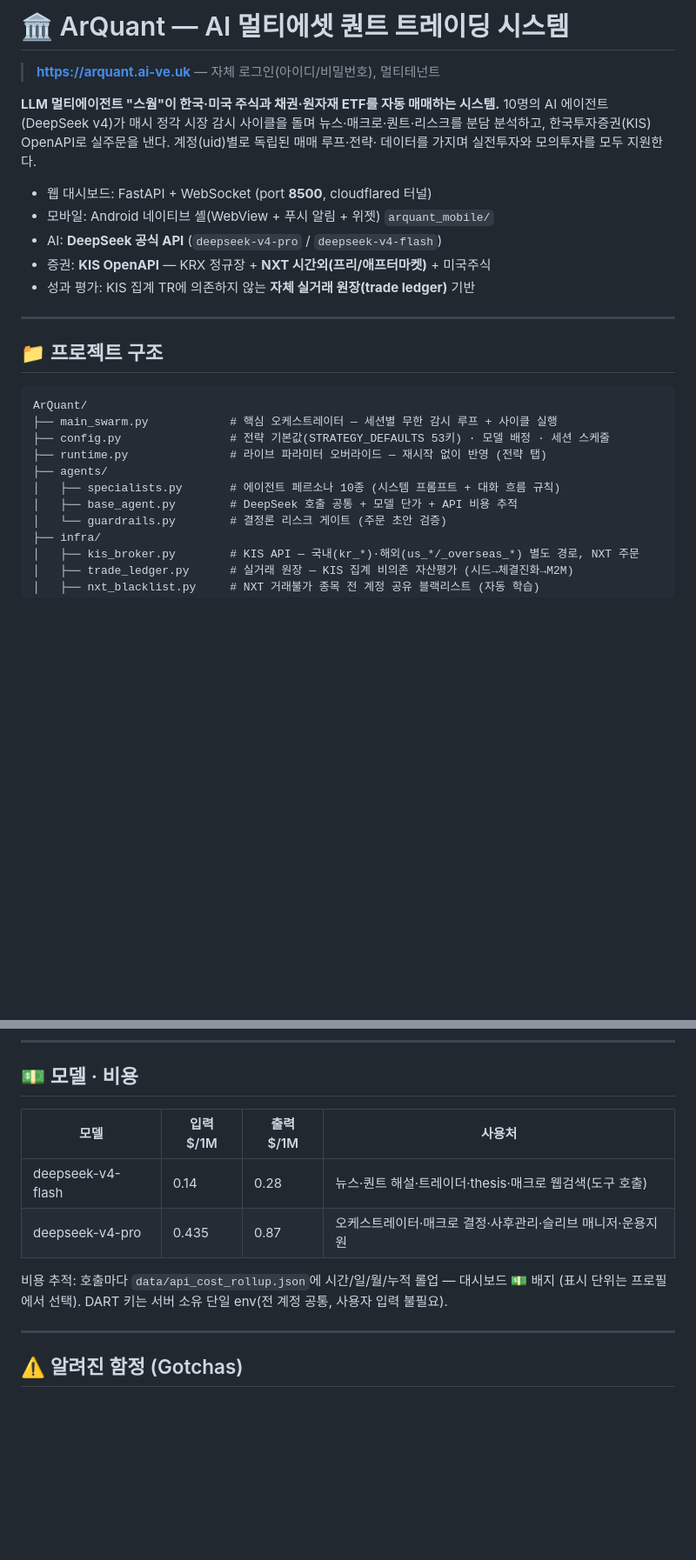
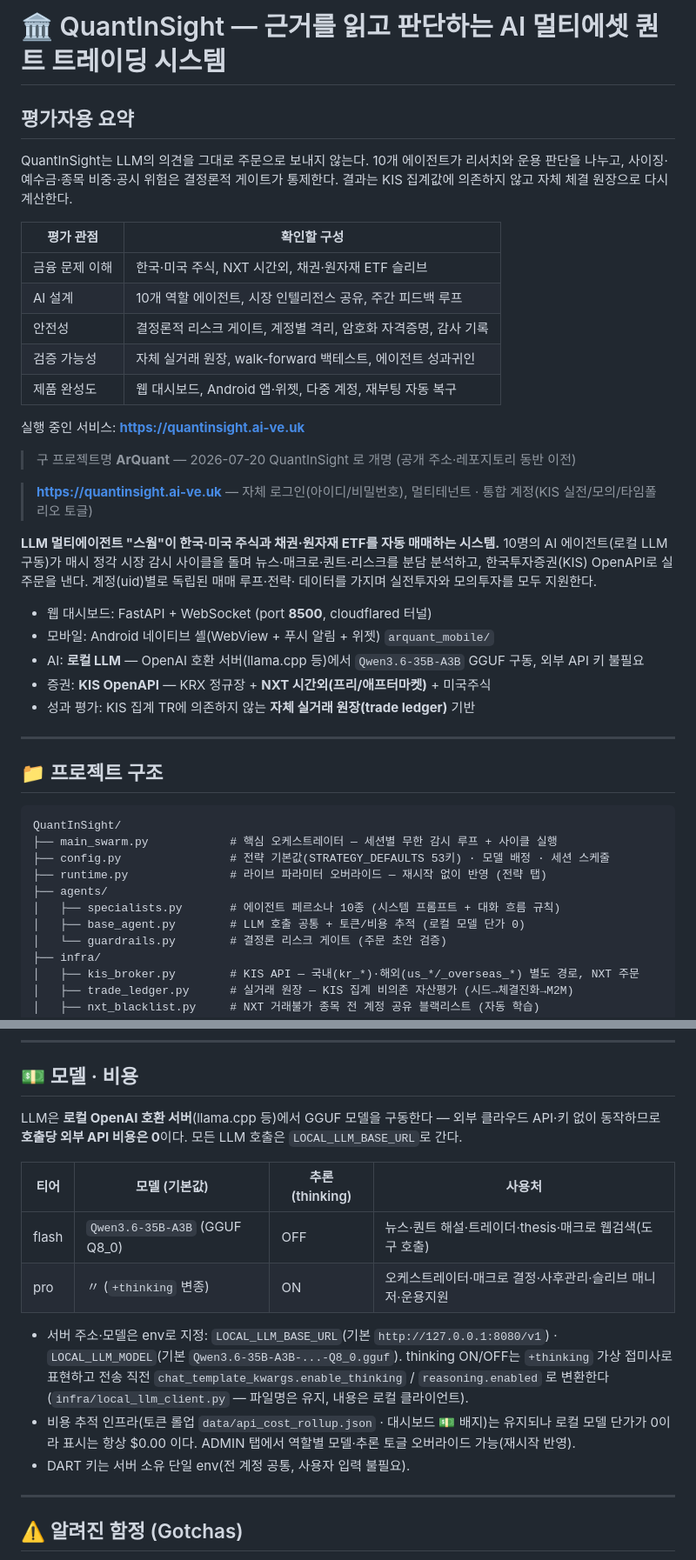
Before and after one commit to Arcosium/ArQuant, a Markdown page: README.md, 2 parts joined by grey strips. Shown at 87% size. Rendered like a GitHub page; blank space fills up the shorter version.

Commit message:
docs: add evaluator-facing project overview

````diff
--- a/README.md
+++ b/README.md
@@ -1,15 +1,31 @@
-# 🏛️ ArQuant — AI 멀티에셋 퀀트 트레이딩 시스템
+# 🏛️ QuantInSight — 근거를 읽고 판단하는 AI 멀티에셋 퀀트 트레이딩 시스템
 
-> **https://arquant.ai-ve.uk** — 자체 로그인(아이디/비밀번호), 멀티테넌트
+## 평가자용 요약
+
+QuantInSight는 LLM의 의견을 그대로 주문으로 보내지 않는다. 10개 에이전트가 리서치와 운용 판단을 나누고, 사이징·예수금·종목 비중·공시 위험은 결정론적 게이트가 통제한다. 결과는 KIS 집계값에 의존하지 않고 자체 체결 원장으로 다시 계산한다.
+
+| 평가 관점 | 확인할 구성 |
+|---|---|
+| 금융 문제 이해 | 한국·미국 주식, NXT 시간외, 채권·원자재 ETF 슬리브 |
+| AI 설계 | 10개 역할 에이전트, 시장 인텔리전스 공유, 주간 피드백 루프 |
+| 안전성 | 결정론적 리스크 게이트, 계정별 격리, 암호화 자격증명, 감사 기록 |
+| 검증 가능성 | 자체 실거래 원장, walk-forward 백테스트, 에이전트 성과귀인 |
+| 제품 완성도 | 웹 대시보드, Android 앱·위젯, 다중 계정, 재부팅 자동 복구 |
+
+실행 중인 서비스: **https://quantinsight.ai-ve.uk**
+
+> 구 프로젝트명 **ArQuant** — 2026-07-20 QuantInSight 로 개명 (공개 주소·레포지토리 동반 이전)
+
+> **https://quantinsight.ai-ve.uk** — 자체 로그인(아이디/비밀번호), 멀티테넌트 · 통합 계정(KIS 실전/모의/타임폴리오 토글)
 
 **LLM 멀티에이전트 "스웜"이 한국·미국 주식과 채권·원자재 ETF를 자동 매매하는 시스템.**
-10명의 AI 에이전트(DeepSeek v4)가 매시 정각 시장 감시 사이클을 돌며 뉴스·매크로·퀀트·리스크를
+10명의 AI 에이전트(로컬 LLM 구동)가 매시 정각 시장 감시 사이클을 돌며 뉴스·매크로·퀀트·리스크를
 분담 분석하고, 한국투자증권(KIS) OpenAPI로 실주문을 낸다. 계정(uid)별로 독립된 매매 루프·전략·
 데이터를 가지며 실전투자와 모의투자를 모두 지원한다.
 
 - 웹 대시보드: FastAPI + WebSocket (port **8500**, cloudflared 터널)
 - 모바일: Android 네이티브 셸(WebView + 푸시 알림 + 위젯) `arquant_mobile/`
-- AI: **DeepSeek 공식 API** (`deepseek-v4-pro` / `deepseek-v4-flash`)
+- AI: **로컬 LLM** — OpenAI 호환 서버(llama.cpp 등)에서 `Qwen3.6-35B-A3B` GGUF 구동, 외부 API 키 불필요
 - 증권: **KIS OpenAPI** — KRX 정규장 + **NXT 시간외(프리/애프터마켓)** + 미국주식
 - 성과 평가: KIS 집계 TR에 의존하지 않는 **자체 실거래 원장(trade ledger)** 기반
 
@@ -18,13 +34,13 @@
 ## 📁 프로젝트 구조
 
 ```
-ArQuant/
+QuantInSight/
 ├── main_swarm.py            # 핵심 오케스트레이터 — 세션별 무한 감시 루프 + 사이클 실행
 ├── config.py                # 전략 기본값(STRATEGY_DEFAULTS 53키) · 모델 배정 · 세션 스케줄
 ├── runtime.py               # 라이브 파라미터 오버라이드 — 재시작 없이 반영 (전략 탭)
 ├── agents/
 │   ├── specialists.py       # 에이전트 페르소나 10종 (시스템 프롬프트 + 대화 흐름 규칙)
-│   ├── base_agent.py        # DeepSeek 호출 공통 + 모델 단가 + API 비용 추적
+│   ├── base_agent.py        # LLM 호출 공통 + 토큰/비용 추적 (로컬 모델 단가 0)
 │   └── guardrails.py        # 결정론 리스크 게이트 (주문 초안 검증)
 ├── infra/
 │   ├── kis_broker.py        # KIS API — 국내(kr_*)·해외(us_*/_overseas_*) 별도 경로, NXT 주문
@@ -270,13 +289,21 @@ python3.11 -m pytest tests/test_x.py
 
 ## 💵 모델 · 비용
 
-| 모델 | 입력 $/1M | 출력 $/1M | 사용처 |
+LLM은 **로컬 OpenAI 호환 서버**(llama.cpp 등)에서 GGUF 모델을 구동한다 — 외부 클라우드 API·키
+없이 동작하므로 **호출당 외부 API 비용은 0**이다. 모든 LLM 호출은 `LOCAL_LLM_BASE_URL`로 간다.
+
+| 티어 | 모델 (기본값) | 추론(thinking) | 사용처 |
 |---|---|---|---|
-| deepseek-v4-flash | 0.14 | 0.28 | 뉴스·퀀트 해설·트레이더·thesis·매크로 웹검색(도구 호출) |
-| deepseek-v4-pro | 0.435 | 0.87 | 오케스트레이터·매크로 결정·사후관리·슬리브 매니저·운용지원 |
+| flash | `Qwen3.6-35B-A3B` (GGUF Q8_0) | OFF | 뉴스·퀀트 해설·트레이더·thesis·매크로 웹검색(도구 호출) |
+| pro | 〃 (`+thinking` 변종) | ON | 오케스트레이터·매크로 결정·사후관리·슬리브 매니저·운용지원 |
 
-비용 추적: 호출마다 `data/api_cost_rollup.json`에 시간/일/월/누적 롤업 — 대시보드 💵 배지
-(표시 단위는 프로필에서 선택). DART 키는 서버 소유 단일 env(전 계정 공통, 사용자 입력 불필요).
+- 서버 주소·모델은 env로 지정: `LOCAL_LLM_BASE_URL`(기본 `http://127.0.0.1:8080/v1`) ·
+  `LOCAL_LLM_MODEL`(기본 `Qwen3.6-35B-A3B-...-Q8_0.gguf`). thinking ON/OFF는 `+thinking` 가상
+  접미사로 표현하고 전송 직전 `chat_template_kwargs.enable_thinking` / `reasoning.enabled` 로
+  변환한다(`infra/local_llm_client.py` — 파일명은 유지, 내용은 로컬 클라이언트).
+- 비용 추적 인프라(토큰 롤업 `data/api_cost_rollup.json` · 대시보드 💵 배지)는 유지되나 로컬
+  모델 단가가 0이라 표시는 항상 $0.00 이다. ADMIN 탭에서 역할별 모델·추론 토글 오버라이드 가능(재시작 반영).
+- DART 키는 서버 소유 단일 env(전 계정 공통, 사용자 입력 불필요).
 
 ---
 
````
Also changed, not shown: other parts of README.md (+12 -9 lines).
